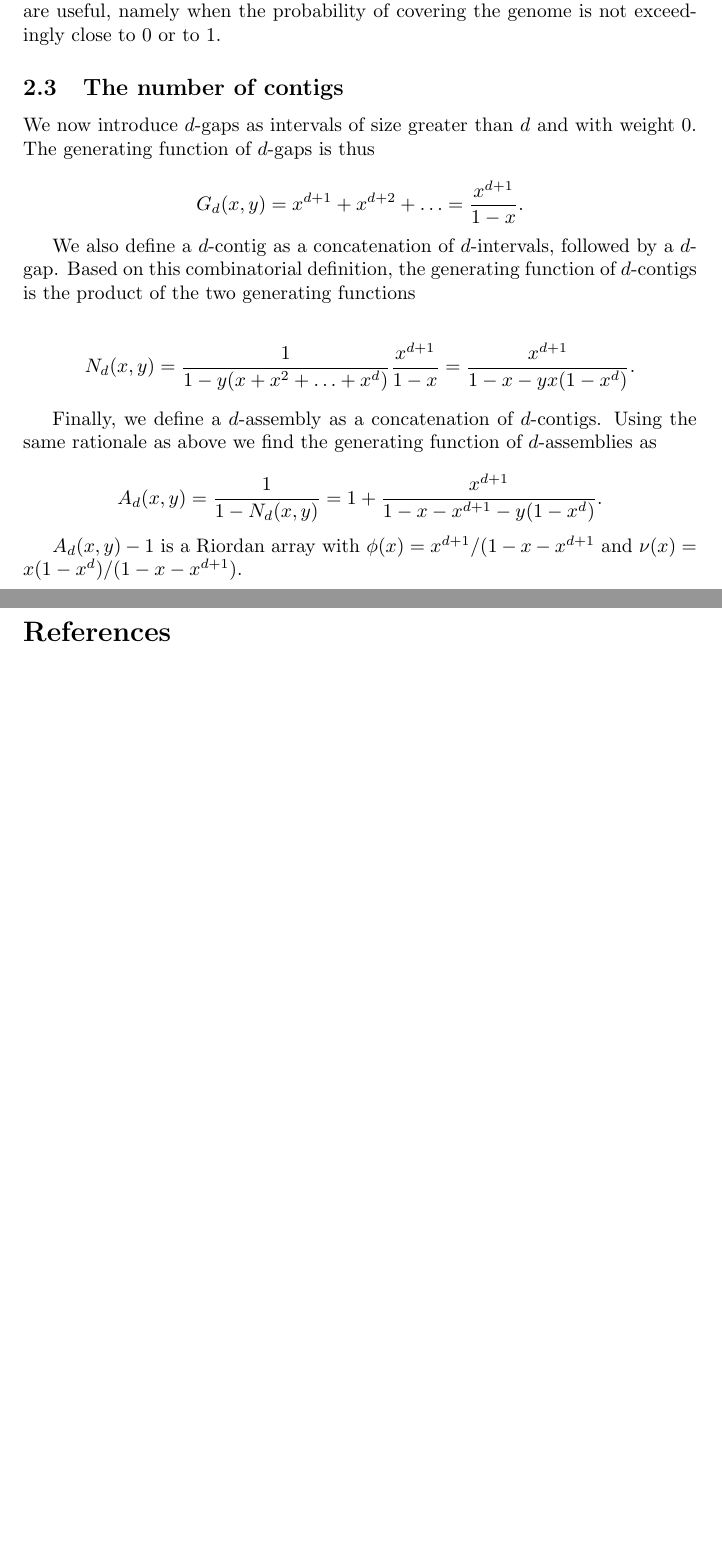
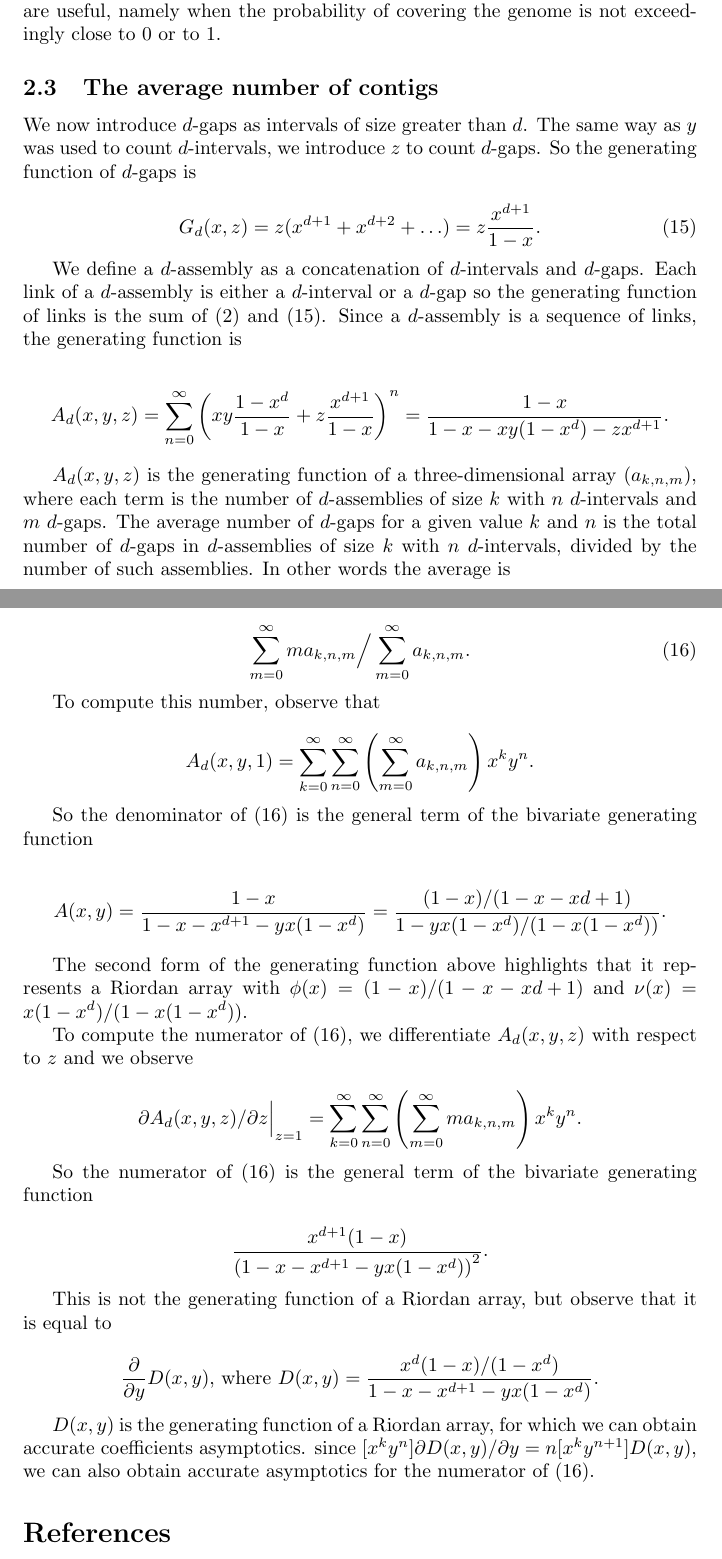
Before and after one commit to gui11aume/analytic_combinatorics_assembly, a LaTeX paper (assembly.tex): two parts of pages 8 and 9 of 9, joined at a grey line, cut so that both start at the same text, the shorter picture padded with empty space. Compiled offline with pdfLaTeX.

Commit message:
Wrote the strategy for average number of contigs.

```diff
--- a/assembly.tex
+++ b/assembly.tex
@@ -490,35 +491,88 @@ In summary, the asymptotic estimates are accurate in the range where they
 are useful, namely when the probability of covering the genome is not
 exceedingly close to 0 or to 1.
 
-\subsection{The number of contigs}
+\subsection{The average number of contigs}
 
-We now introduce $d$-gaps as intervals of size greater than $d$ and with
-weight 0. The generating function of $d$-gaps is thus
+We now introduce $d$-gaps as intervals of size greater than $d$. The same
+way as $y$ was used to count $d$-intervals, we introduce $z$ to count
+$d$-gaps. So the generating function of $d$-gaps is
+
+\begin{equation}
+\label{eq:dgaps}
+G_d(x,z) = z(x^{d+1}+x^{d+2}+\ldots) = z\frac{x^{d+1}}{1-x}.
+\end{equation}
+
+We define a $d$-assembly as a concatenation of $d$-intervals and $d$-gaps.
+Each link of a $d$-assembly is either a $d$-interval or a $d$-gap so the
+generating function of links is the sum of (\ref{eq:dintervals}) and
+(\ref{eq:dgaps}). Since a $d$-assembly is a sequence of links, the
+generating function is
 
 \begin{equation*}
-G_d(x,y) = x^{d+1}+x^{d+2}+\ldots = \frac{x^{d+1}}{1-x}.
+A_d(x,y,z) = \sum_{n=0}^\infty \left(xy\frac{1-x^d}{1-x} +
+z\frac{x^{d+1}}{1-x}\right)^n =
+\frac{1-x}{1-x-xy(1-x^d) -zx^{d+1}}.
 \end{equation*}
 
-We also define a $d$-contig as a concatenation of $d$-intervals, followed
-by a $d$-gap. Based on this combinatorial definition, the generating
-function of $d$-contigs is the product of the two generating functions
+$A_d(x,y,z)$ is the generating function of a three-dimensional array
+$(a_{k,n,m})$, where each term is the number of $d$-assemblies of size $k$
+with $n$ $d$-intervals and $m$ $d$-gaps. The average number of $d$-gaps
+for a given value $k$ and $n$ is the total number of $d$-gaps in
+$d$-assemblies of size $k$ with $n$ $d$-intervals, divided by the number
+of such assemblies. In other words the average is
+
+\begin{equation}
+\label{eq:average}
+\sum_{m=0}^\infty ma_{k,n,m}\Big/\sum_{m=0}^\infty a_{k,n,m}.
+\end{equation}
+
+To compute this number, observe that
 
 \begin{equation*}
-N_d(x,y) = \frac{1}{1-y(x+x^2+\ldots+x^d)}\frac{x^{d+1}}{1-x} =
-\frac{x^{d+1}}{1-x-yx(1-x^d)}.
+A_d(x,y,1) = \sum_{k=0}^\infty\sum_{n=0}^\infty
+\left(\sum_{m=0}^\infty a_{k,n,m}\right) x^ky^n.
 \end{equation*}
 
-Finally, we define a $d$-assembly as a concatenation of $d$-contigs.
-Using the same rationale as above we find the generating function of
-$d$-assemblies as
+So the denominator of (\ref{eq:average}) is the general term of the
+bivariate generating function
 
 \begin{equation*}
-A_d(x,y) = \frac{1}{1-N_d(x,y)} =
-1+\frac{x^{d+1}}{1-x-x^{d+1}-y(1-x^d)}.
+A(x,y) = \frac{1-x}{1-x-x^{d+1}-yx(1-x^d) } =
+\frac{(1-x)/(1-x-x{d+1})}{1-yx(1-x^d)/(1-x(1-x^d))}.
 \end{equation*}
 
-$A_d(x,y)-1$ is a Riordan array with $\phi(x) =
-x^{d+1}/(1-x-x^{d+1}$ and $\nu(x) = x(1-x^d)/(1-x-x^{d+1})$.
+The second form of the generating function above highlights that it
+represents a Riordan array with $\phi(x) = (1-x)/(1-x-x{d+1})$ and $\nu(x)
+= x(1-x^d)/(1-x(1-x^d))$.
+
+To compute the numerator of (\ref{eq:average}), we differentiate
+$A_d(x,y,z)$ with respect to $z$ and we observe
+
+\begin{equation*}
+\partial A_d(x,y,z)/\partial z\Bigr|_{\substack{\\z=1}} =
+\sum_{k=0}^\infty\sum_{n=0}^\infty
+\left(\sum_{m=0}^\infty ma_{k,n,m}\right) x^ky^n.
+\end{equation*}
+
+So the numerator of (\ref{eq:average}) is the general term of the
+bivariate generating function
+
+\begin{equation*}
+\frac{x^{d+1}(1-x)}{\left(1-x-x^{d+1}-yx(1-x^d)\right)^2}.
+\end{equation*}
+
+This is not the generating function of a Riordan array, but observe that
+it is equal to
+
+\begin{equation*}
+\frac{\partial}{\partial y} D(x,y)\text{, where }
+D(x,y) = \frac{x^d(1-x)/(1-x^d)}{1-x-x^{d+1}-yx(1-x^d)}.
+\end{equation*}
+
+$D(x,y)$ is the generating function of a Riordan array, for which we can
+obtain accurate coefficients asymptotics. since $[x^ky^n]\partial D(x,y) /
+\partial y = n[x^ky^{n+1}]D(x,y)$, we can also obtain accurate asymptotics
+for the numerator of (\ref{eq:average}).
 
 %---------------------------------------------------------------
 %	REFERENCE LIST
```
Also changed, not shown: assembly.tex (5 more changed lines), 1 other file.
